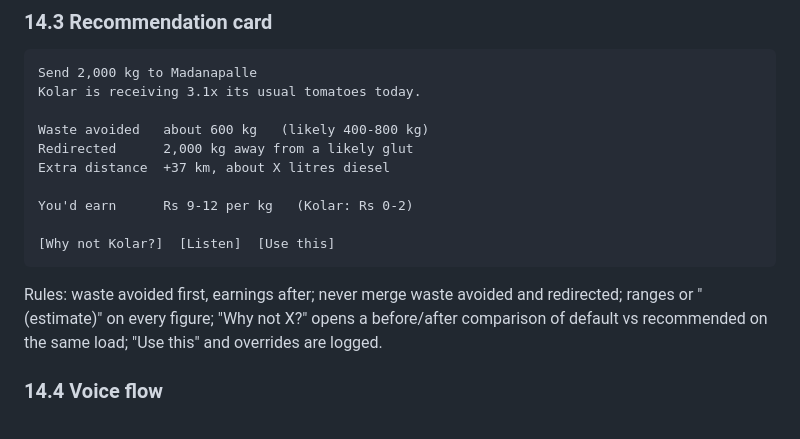
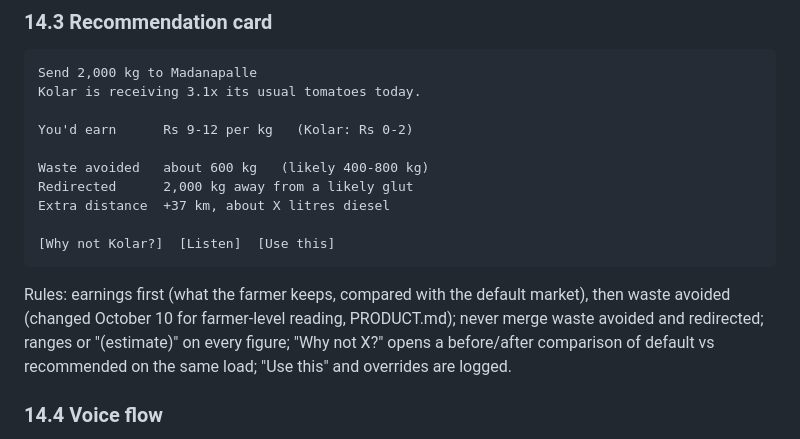
Before and after one commit to Lakshya1901/aws, a Markdown page: CLAUDE.md, the part around the change. Drawn GitHub-style.

````diff
--- a/CLAUDE.md
+++ b/CLAUDE.md
@@ -502,16 +502,16 @@ Example `/recommend` response (illustrative values):
 Send 2,000 kg to Madanapalle
 Kolar is receiving 3.1x its usual tomatoes today.
 
+You'd earn      Rs 9-12 per kg   (Kolar: Rs 0-2)
+
 Waste avoided   about 600 kg   (likely 400-800 kg)
 Redirected      2,000 kg away from a likely glut
 Extra distance  +37 km, about X litres diesel
 
-You'd earn      Rs 9-12 per kg   (Kolar: Rs 0-2)
-
 [Why not Kolar?]  [Listen]  [Use this]
 ```
 
-Rules: waste avoided first, earnings after; never merge waste avoided and redirected; ranges or "(estimate)" on every figure; "Why not X?" opens a before/after comparison of default vs recommended on the same load; "Use this" and overrides are logged.
+Rules: earnings first (what the farmer keeps, compared with the default market), then waste avoided (changed October 10 for farmer-level reading, PRODUCT.md); never merge waste avoided and redirected; ranges or "(estimate)" on every figure; "Why not X?" opens a before/after comparison of default vs recommended on the same load; "Use this" and overrides are logged.
 
 ### 14.4 Voice flow
 
````
Also changed, not shown: PRODUCT.md (added, +50 -0 lines), TODO.md (+1 -1 lines).
